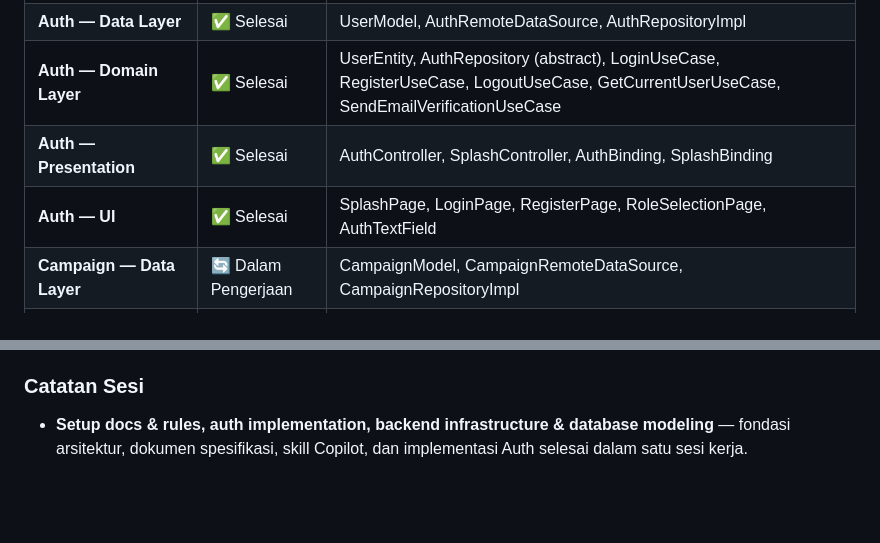
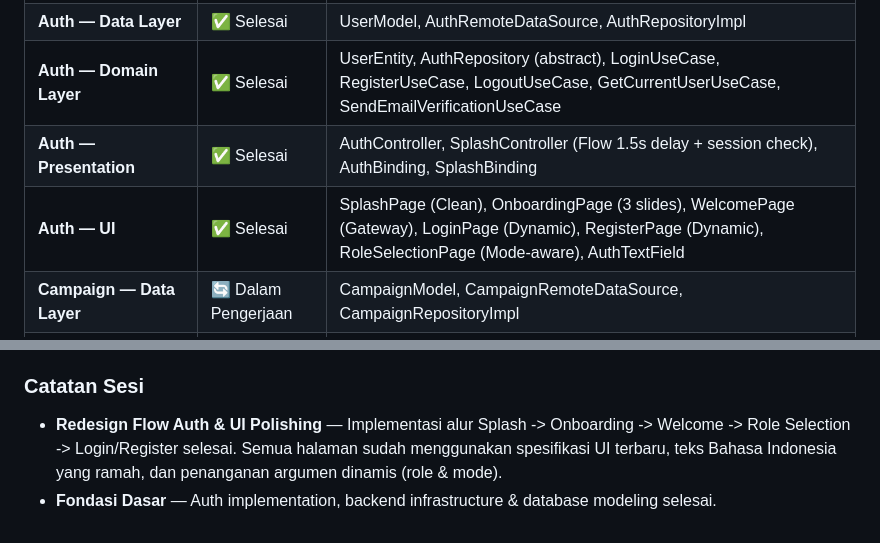
Before and after one commit to VXerys/marketiv_app, a Markdown page: docs/README.md, 2 parts joined by grey strips. Rendered like a GitHub page; blank space fills up the shorter version.

Commit message:
update progress di readme

```diff
--- a/docs/README.md
+++ b/docs/README.md
@@ -544,8 +544,8 @@ Register global:
 | **Shared Widgets** | ✅ Selesai | PrimaryButton, LoadingShimmer, EmptyStateWidget, StatusBadge, WarningBanner |
 | **Auth — Data Layer** | ✅ Selesai | UserModel, AuthRemoteDataSource, AuthRepositoryImpl |
 | **Auth — Domain Layer** | ✅ Selesai | UserEntity, AuthRepository (abstract), LoginUseCase, RegisterUseCase, LogoutUseCase, GetCurrentUserUseCase, SendEmailVerificationUseCase |
-| **Auth — Presentation** | ✅ Selesai | AuthController, SplashController, AuthBinding, SplashBinding |
-| **Auth — UI** | ✅ Selesai | SplashPage, LoginPage, RegisterPage, RoleSelectionPage, AuthTextField |
+| **Auth — Presentation** | ✅ Selesai | AuthController, SplashController (Flow 1.5s delay + session check), AuthBinding, SplashBinding |
+| **Auth — UI** | ✅ Selesai | SplashPage (Clean), OnboardingPage (3 slides), WelcomePage (Gateway), LoginPage (Dynamic), RegisterPage (Dynamic), RoleSelectionPage (Mode-aware), AuthTextField |
 | **Campaign — Data Layer** | 🔄 Dalam Pengerjaan | CampaignModel, CampaignRemoteDataSource, CampaignRepositoryImpl |
 | **Campaign — Domain Layer** | 🔄 Dalam Pengerjaan | CampaignEntity, CampaignRepository, GetActiveCampaignsUseCase, GetMyCampaignsUseCase, GetCampaignByIdUseCase, CreateCampaignUseCase, GenerateBriefUseCase |
 | **Campaign — Presentation** | ⏳ Belum Dimulai | CampaignController, CampaignBinding |
@@ -564,4 +564,5 @@ Register global:
 - ⏳ Belum Dimulai — terjadwal, belum ada kode
 
 ### Catatan Sesi
-- **Setup docs & rules, auth implementation, backend infrastructure & database modeling** — fondasi arsitektur, dokumen spesifikasi, skill Copilot, dan implementasi Auth selesai dalam satu sesi kerja.
+- **Redesign Flow Auth & UI Polishing** — Implementasi alur Splash -> Onboarding -> Welcome -> Role Selection -> Login/Register selesai. Semua halaman sudah menggunakan spesifikasi UI terbaru, teks Bahasa Indonesia yang ramah, dan penanganan argumen dinamis (role & mode).
+- **Fondasi Dasar** — Auth implementation, backend infrastructure & database modeling selesai.
```
